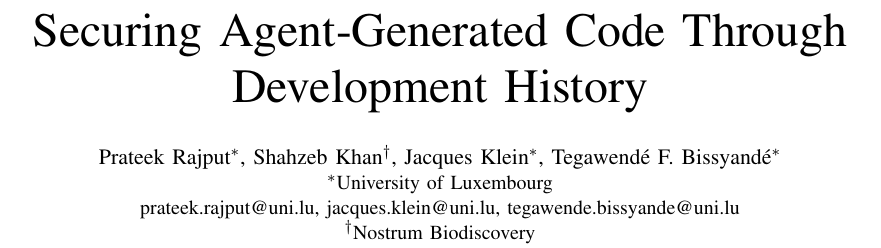
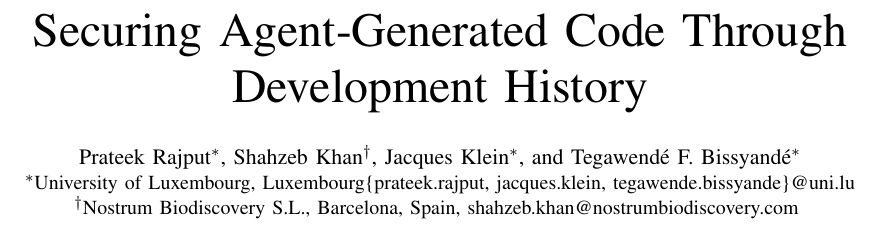
Before and after one commit to pkrajput/ghost_code, a LaTeX paper (main.tex): part of page 1 of 13, cut so that both start at the same text. Compiled offline with pdfLaTeX.

Commit message:
Updates from Overleaf

```diff
--- a/main.tex
+++ b/main.tex
@@ -13,14 +13,14 @@
 \newcommand{\finding}[2]{\par\medskip\noindent\fbox{\parbox{\dimexpr\columnwidth-2\fboxsep-2\fboxrule\relax}{\small\textbf{#1 Finding.} #2}}\par\medskip}
 \emergencystretch=1em
 \title{Securing Agent-Generated Code Through Development History}
-\author{\IEEEauthorblockN{Prateek Rajput\IEEEauthorrefmark{1},
+\author{
+\IEEEauthorblockN{Prateek Rajput\IEEEauthorrefmark{1},
 Shahzeb Khan\IEEEauthorrefmark{2},
-Jacques Klein\IEEEauthorrefmark{1},
+Jacques Klein\IEEEauthorrefmark{1}, and
 Tegawend\'e F. Bissyand\'e\IEEEauthorrefmark{1}}
-\IEEEauthorblockA{\IEEEauthorrefmark{1}University of Luxembourg\\
-prateek.rajput@uni.lu, jacques.klein@uni.lu, tegawende.bissyande@uni.lu}
-\IEEEauthorblockA{\IEEEauthorrefmark{2}Nostrum Biodiscovery}
-% Shahzeb Khan's email will be added when supplied.
+\IEEEauthorblockA{\IEEEauthorrefmark{1}University of Luxembourg, Luxembourg\{prateek.rajput, jacques.klein, tegawende.bissyande\}@uni.lu}
+\IEEEauthorblockA{\IEEEauthorrefmark{2}Nostrum Biodiscovery S.L., Barcelona, Spain, shahzeb.khan@nostrumbiodiscovery.com
+}
 }
 
 \begin{document}
```
